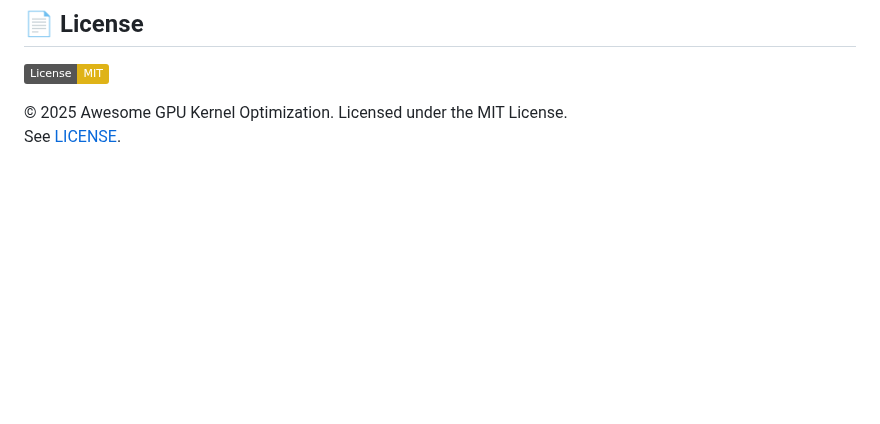
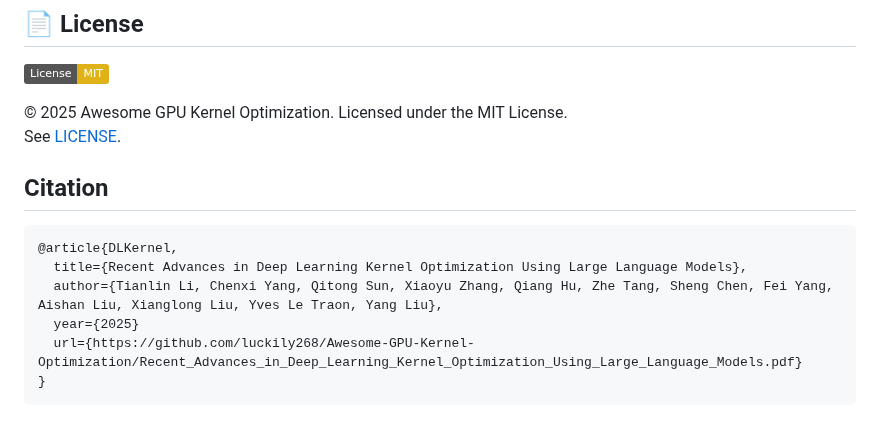
Before and after one commit to luckily268/Awesome-GPU-Kernel-Optimization, a Markdown page: README.md, the part around the change. Drawn GitHub-style; badges without logos; blank space fills up the shorter version.

````diff
--- a/README.md
+++ b/README.md
@@ -152,3 +152,14 @@ For detailed guidelines, please refer to [CONTRIBUTING.md](./CONTRIBUTING.md).
 
 © 2025 Awesome GPU Kernel Optimization. Licensed under the MIT License.
 See [LICENSE](./LICENSE).
+
+## Citation
+
+```bib
+@article{DLKernel,
+  title={Recent Advances in Deep Learning Kernel Optimization Using Large Language Models},
+  author={Tianlin Li, Chenxi Yang, Qitong Sun, Xiaoyu Zhang, Qiang Hu, Zhe Tang, Sheng Chen, Fei Yang, Aishan Liu, Xianglong Liu, Yves Le Traon, Yang Liu},
+  year={2025}
+  url={https://github.com/luckily268/Awesome-GPU-Kernel-Optimization/Recent_Advances_in_Deep_Learning_Kernel_Optimization_Using_Large_Language_Models.pdf}
+}
+```
````
